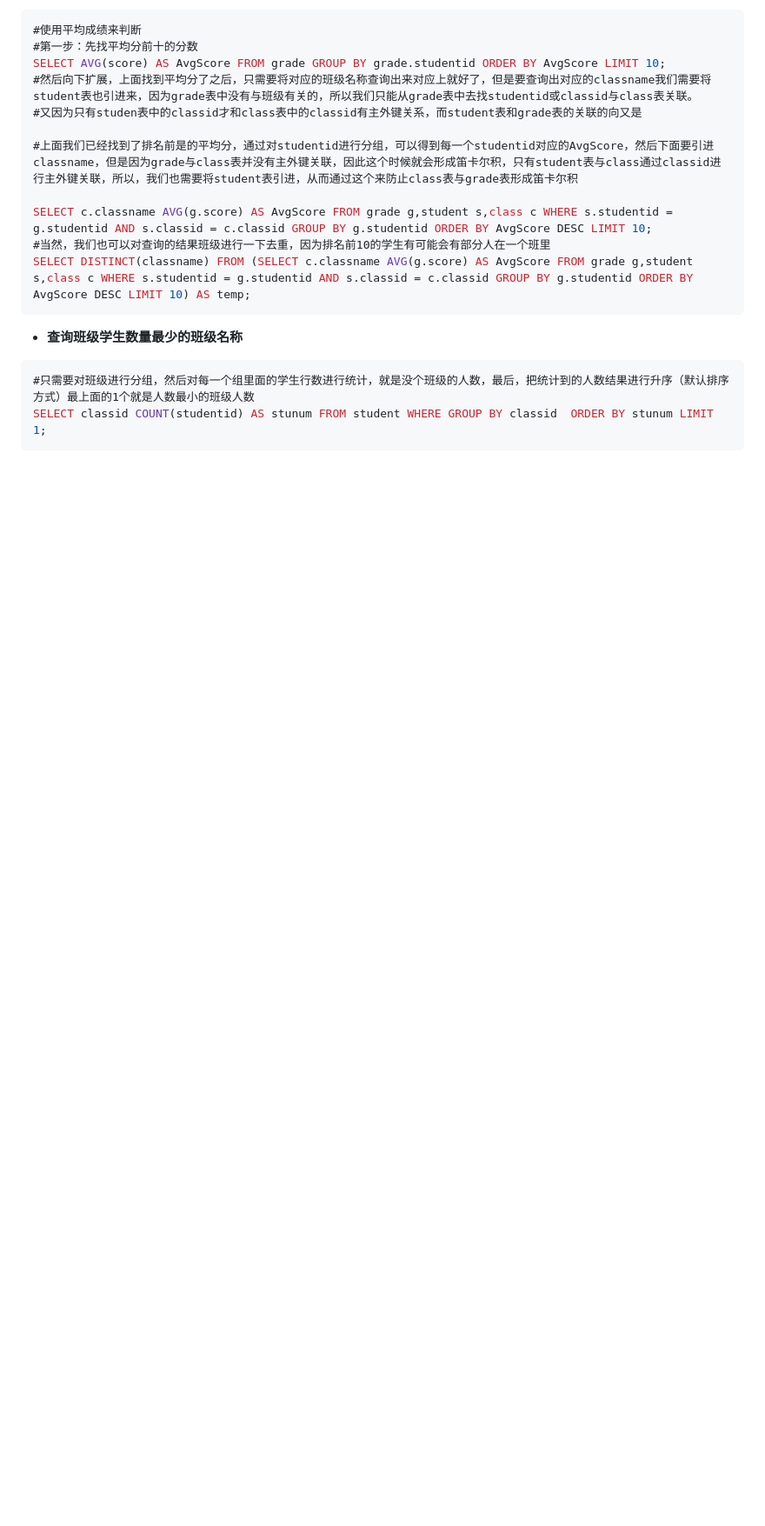
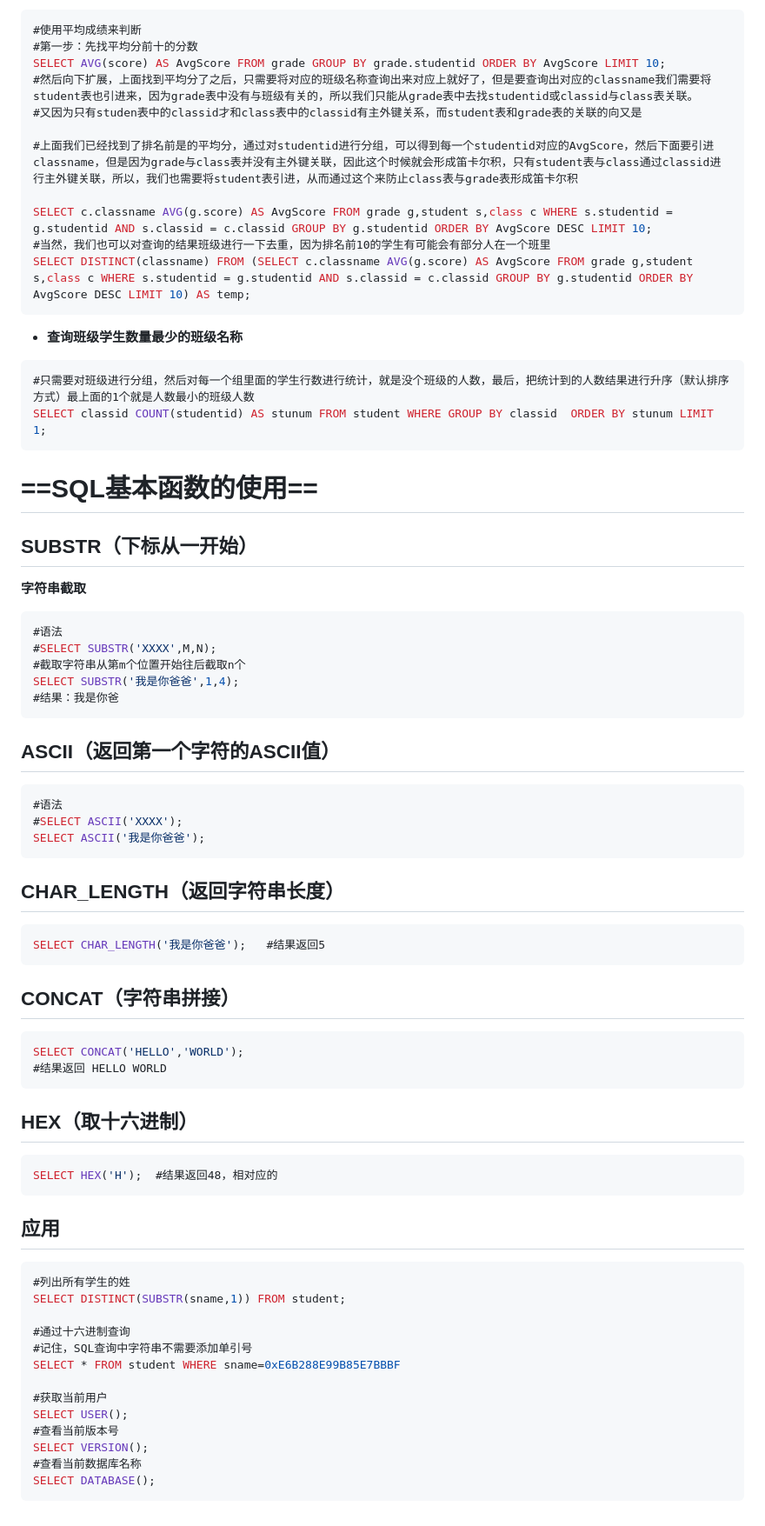
Before and after one commit to YhMjQx/network-security, a Markdown page: School综合查询.md, the part around the change. Shown at 87% size. GitHub-like rendering; blank space fills up the shorter version.

````diff
--- a/School综合查询.md
+++ b/School综合查询.md
@@ -106,3 +106,66 @@ SELECT DISTINCT(classname) FROM (SELECT c.classname AVG(g.score) AS AvgScore FRO
 #只需要对班级进行分组，然后对每一个组里面的学生行数进行统计，就是没个班级的人数，最后，把统计到的人数结果进行升序（默认排序方式）最上面的1个就是人数最小的班级人数
 SELECT classid COUNT(studentid) AS stunum FROM student WHERE GROUP BY classid  ORDER BY stunum LIMIT 1;
 ```
+
+# ==SQL基本函数的使用==
+
+## SUBSTR（下标从一开始）
+
+**字符串截取**
+
+```sql
+#语法
+#SELECT SUBSTR('XXXX',M,N);
+#截取字符串从第m个位置开始往后截取n个
+SELECT SUBSTR('我是你爸爸',1,4);
+#结果：我是你爸
+```
+
+## ASCII（返回第一个字符的ASCII值）
+
+```sql
+#语法
+#SELECT ASCII('XXXX');
+SELECT ASCII('我是你爸爸');
+```
+
+## CHAR_LENGTH（返回字符串长度）
+
+```sql
+SELECT CHAR_LENGTH('我是你爸爸');   #结果返回5
+```
+
+## CONCAT（字符串拼接）
+
+```sql
+SELECT CONCAT('HELLO','WORLD');
+#结果返回 HELLO WORLD
+```
+
+## HEX（取十六进制）
+
+```sql
+SELECT HEX('H');  #结果返回48，相对应的
+```
+
+
+
+
+
+## 应用
+
+```sql
+#列出所有学生的姓
+SELECT DISTINCT(SUBSTR(sname,1)) FROM student;
+
+#通过十六进制查询
+#记住，SQL查询中字符串不需要添加单引号
+SELECT * FROM student WHERE sname=0xE6B288E99B85E7BBBF
+
+#获取当前用户
+SELECT USER();
+#查看当前版本号
+SELECT VERSION();
+#查看当前数据库名称
+SELECT DATABASE();
+```
````
